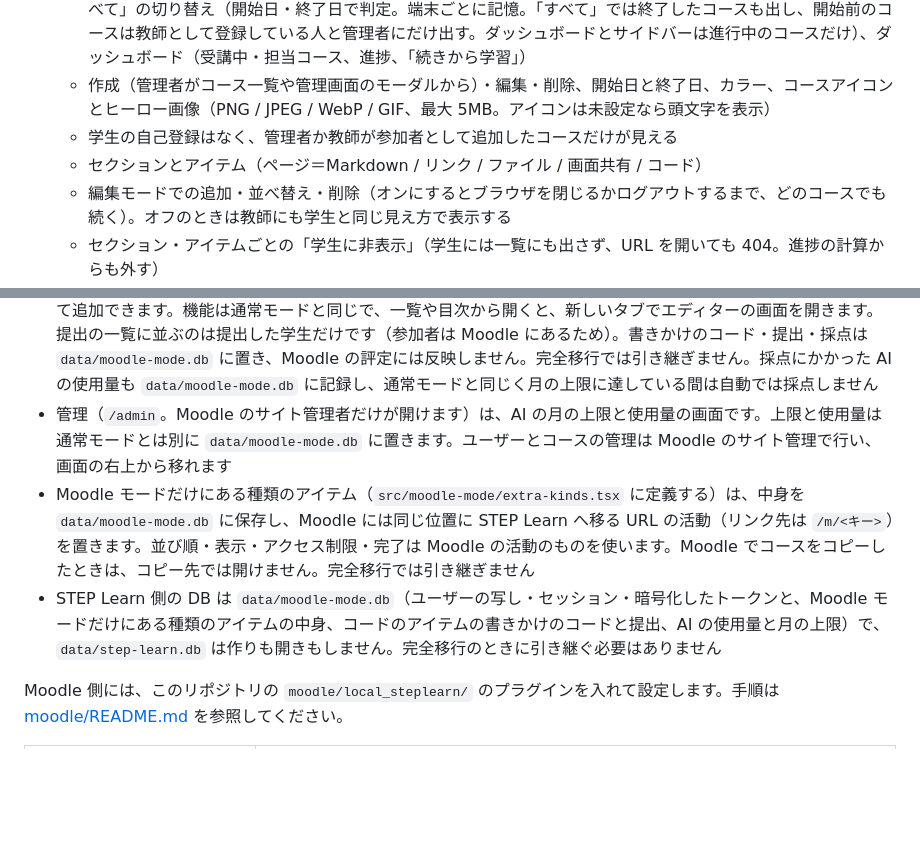
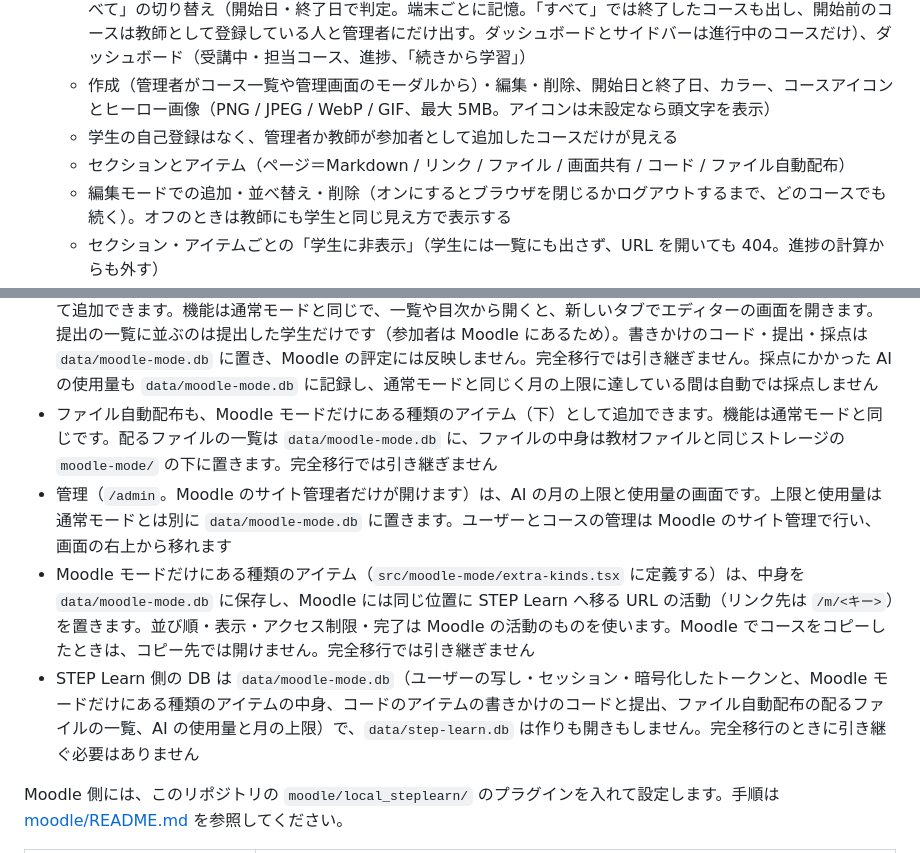
Before and after one commit to sist-step/step-learn, a Markdown page: README.md, 2 parts joined by grey strips. Rendered like a GitHub page; blank space fills up the shorter version.

```diff
--- a/README.md
+++ b/README.md
@@ -17,7 +17,7 @@ Node.js（Hono）＋ SQLite で動き、教材ファイルは開発時はロー
   - コース一覧と検索（参加しているコースのみ。管理者は登録していないコースも表示できる）。「進行中」と「すべて」の切り替え（開始日・終了日で判定。端末ごとに記憶。「すべて」では終了したコースも出し、開始前のコースは教師として登録している人と管理者にだけ出す。ダッシュボードとサイドバーは進行中のコースだけ）、ダッシュボード（受講中・担当コース、進捗、「続きから学習」）
   - 作成（管理者がコース一覧や管理画面のモーダルから）・編集・削除、開始日と終了日、カラー、コースアイコンとヒーロー画像（PNG / JPEG / WebP / GIF、最大 5MB。アイコンは未設定なら頭文字を表示）
   - 学生の自己登録はなく、管理者か教師が参加者として追加したコースだけが見える
-  - セクションとアイテム（ページ＝Markdown / リンク / ファイル / 画面共有 / コード）
+  - セクションとアイテム（ページ＝Markdown / リンク / ファイル / 画面共有 / コード / ファイル自動配布）
   - 編集モードでの追加・並べ替え・削除（オンにするとブラウザを閉じるかログアウトするまで、どのコースでも続く）。オフのときは教師にも学生と同じ見え方で表示する
   - セクション・アイテムごとの「学生に非表示」（学生には一覧にも出さず、URL を開いても 404。進捗の計算からも外す）
   - 学生ごとの完了チェックと進捗表示、前後ナビと目次付きの閲覧画面
@@ -161,9 +165,10 @@ MOODLE_MIGRATE_URL=https://moodle.example.ac.jp MOODLE_MIGRATE_TOKEN=<トーク
 - STEP Learn にしかない機能（新規登録・パスワードの再設定・Markdown のページ・CLI）は使えません
 - 画面共有は、Moodle モードだけにある種類のアイテム（下）として追加できます。一覧や目次から開くと、新しいタブで画面共有の画面を開きます（Moodle の画面から開いたときも新しいタブで開きます）。視聴できるのはアイテムを開ける参加者、配信できるのはコースを編集できる人で、接続している間も確かめ直し、見られなくなった人の接続は切ります
 - コード（コードを書いて提出し、AI が採点するアイテム）も、Moodle モードだけにある種類のアイテム（下）として追加できます。機能は通常モードと同じで、一覧や目次から開くと、新しいタブでエディターの画面を開きます。提出の一覧に並ぶのは提出した学生だけです（参加者は Moodle にあるため）。書きかけのコード・提出・採点は `data/moodle-mode.db` に置き、Moodle の評定には反映しません。完全移行では引き継ぎません。採点にかかった AI の使用量も `data/moodle-mode.db` に記録し、通常モードと同じく月の上限に達している間は自動では採点しません
+- ファイル自動配布も、Moodle モードだけにある種類のアイテム（下）として追加できます。機能は通常モードと同じです。配るファイルの一覧は `data/moodle-mode.db` に、ファイルの中身は教材ファイルと同じストレージの `moodle-mode/` の下に置きます。完全移行では引き継ぎません
 - 管理（`/admin`。Moodle のサイト管理者だけが開けます）は、AI の月の上限と使用量の画面です。上限と使用量は通常モードとは別に `data/moodle-mode.db` に置きます。ユーザーとコースの管理は Moodle のサイト管理で行い、画面の右上から移れます
 - Moodle モードだけにある種類のアイテム（`src/moodle-mode/extra-kinds.tsx` に定義する）は、中身を `data/moodle-mode.db` に保存し、Moodle には同じ位置に STEP Learn へ移る URL の活動（リンク先は `/m/<キー>`）を置きます。並び順・表示・アクセス制限・完了は Moodle の活動のものを使います。Moodle でコースをコピーしたときは、コピー先では開けません。完全移行では引き継ぎません
-- STEP Learn 側の DB は `data/moodle-mode.db`（ユーザーの写し・セッション・暗号化したトークンと、Moodle モードだけにある種類のアイテムの中身、コードのアイテムの書きかけのコードと提出、AI の使用量と月の上限）で、`data/step-learn.db` は作りも開きもしません。完全移行のときに引き継ぐ必要はありません
+- STEP Learn 側の DB は `data/moodle-mode.db`（ユーザーの写し・セッション・暗号化したトークンと、Moodle モードだけにある種類のアイテムの中身、コードのアイテムの書きかけのコードと提出、ファイル自動配布の配るファイルの一覧、AI の使用量と月の上限）で、`data/step-learn.db` は作りも開きもしません。完全移行のときに引き継ぐ必要はありません
 
 Moodle 側には、このリポジトリの `moodle/local_steplearn/` のプラグインを入れて設定します。手順は [moodle/README.md](moodle/README.md) を参照してください。
 
```
Also changed, not shown: other parts of README.md (+27 -1 lines), 2 other files.
